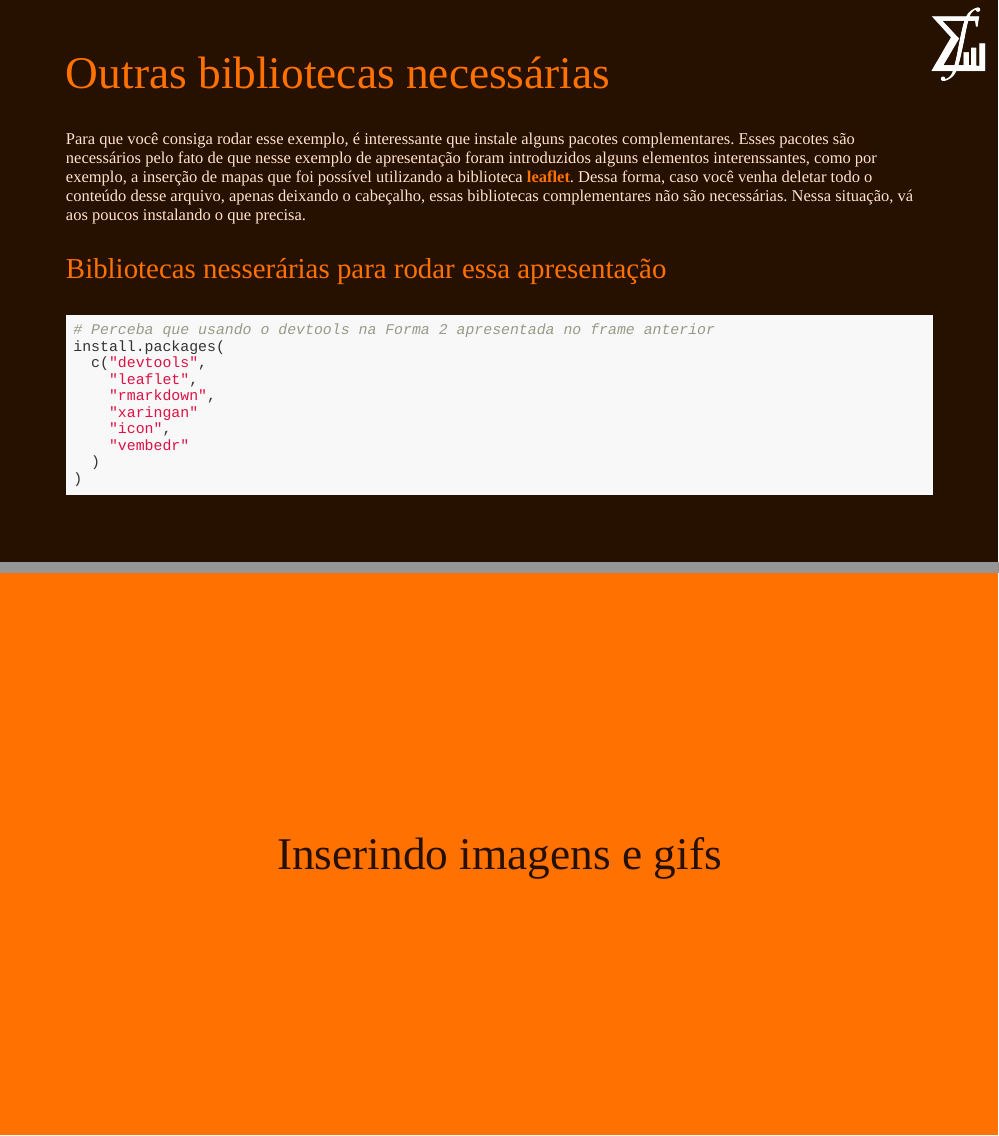
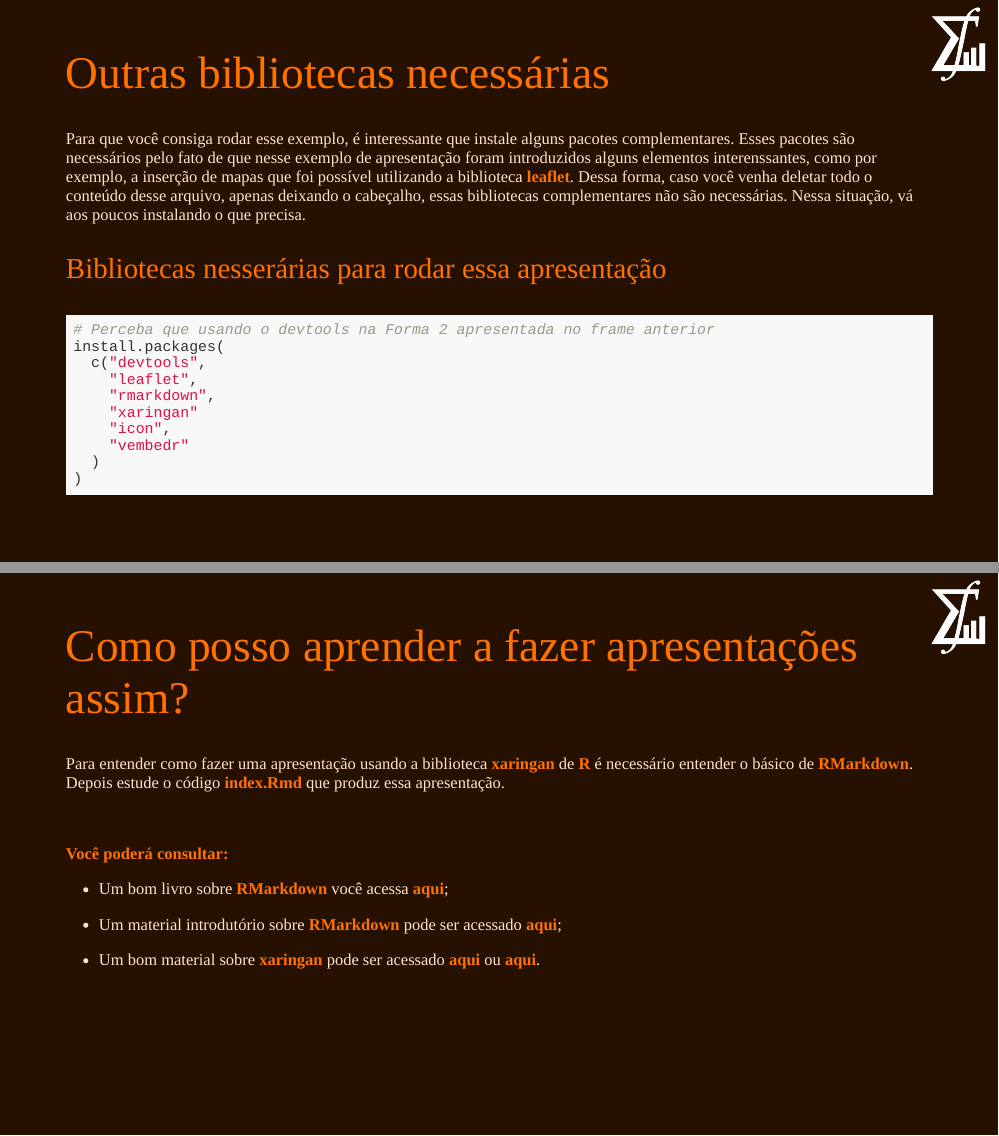
Before and after one commit to prdm0/apresentacao-verde, an R Markdown document (index.Rmd): pages 7 and 8 of 15 before the commit and pages 7 and 8 of 16 after it, joined at a grey line. The pictures show the slides in the output file index.html that the author committed with the source; the slides are laid out offline by our stand-in for remark.js, each with all of its steps uncovered, in fonts that may differ from those the slides ask for, and without slide numbers, shadows or browser add-ons; a font, style sheet, LaTeX package, included part or bibliography that could not be used is replaced or left out; library style sheets and scripts come from the installed R packages.

Commit message:
foi adicionado materiais de consulta sobre RMarkdown e xaringan

````diff
--- a/index.Rmd
+++ b/index.Rmd
@@ -161,6 +161,34 @@ install.packages(
   )
 )
 ```
+
+---
+background-image: url("img/logo-branca.png")
+background-size: 100px
+background-position: 100% 0%
+
+# Como posso aprender a fazer apresentações assim?
+
+Para entender como fazer uma apresentação usando a biblioteca [**xaringan**](https://github.com/yihui/xaringan) de [**R**](https://www.r-project.org/) é necessário entender o básico de **RMarkdown**. Depois estude o código **index.Rmd** que produz essa apresentação.
+
+</br>
+
+--
+
+**Você poderá consultar:**
+
+--
+
+- Um bom livro sobre **RMarkdown** você acessa [**aqui**](https://bookdown.org/yihui/rmarkdown/);
+
+--
+
+- Um material introdutório sobre **RMarkdown** pode ser acessado [**aqui**](https://prdm0.github.io/aulas_computacional/relatorio-markdown-em-r.html);
+
+--
+
+- Um bom material sobre **xaringan** pode ser acessado [**aqui**](https://bookdown.org/yihui/rmarkdown/xaringan.html) ou [**aqui**](https://github.com/yihui/xaringan/wiki).
+
 
 ---
 class: inverse, middle, center
````
Also changed, not shown: index.html, index.Rmd (2 more changed lines).
